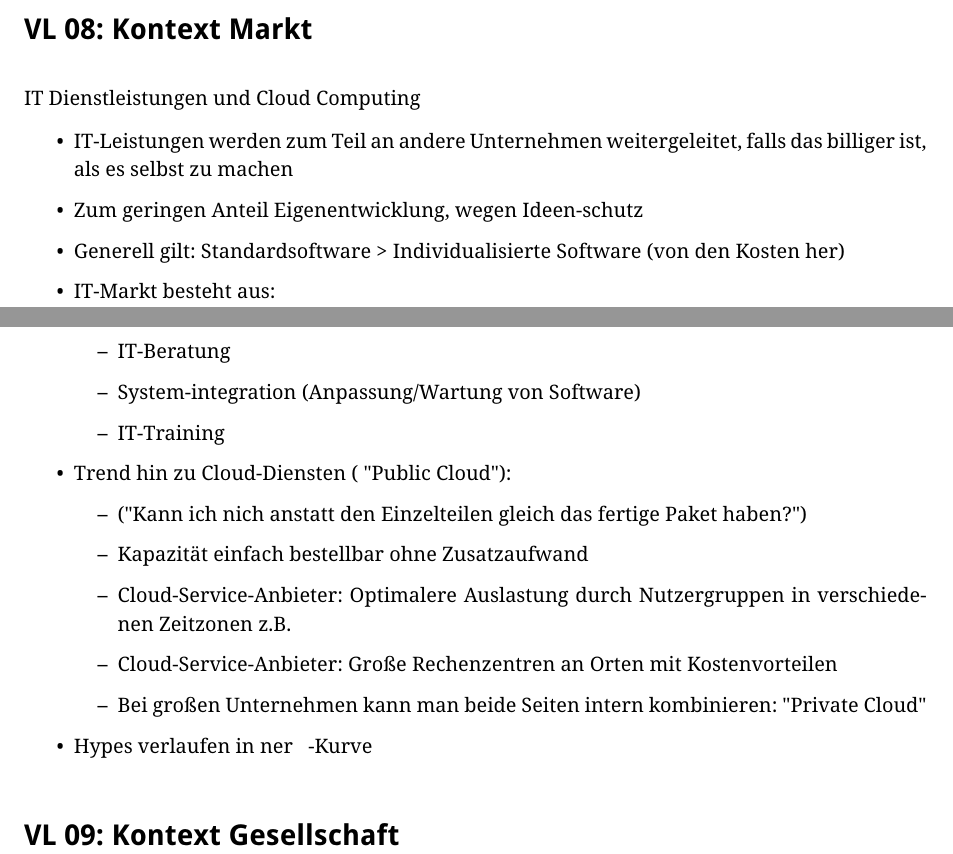
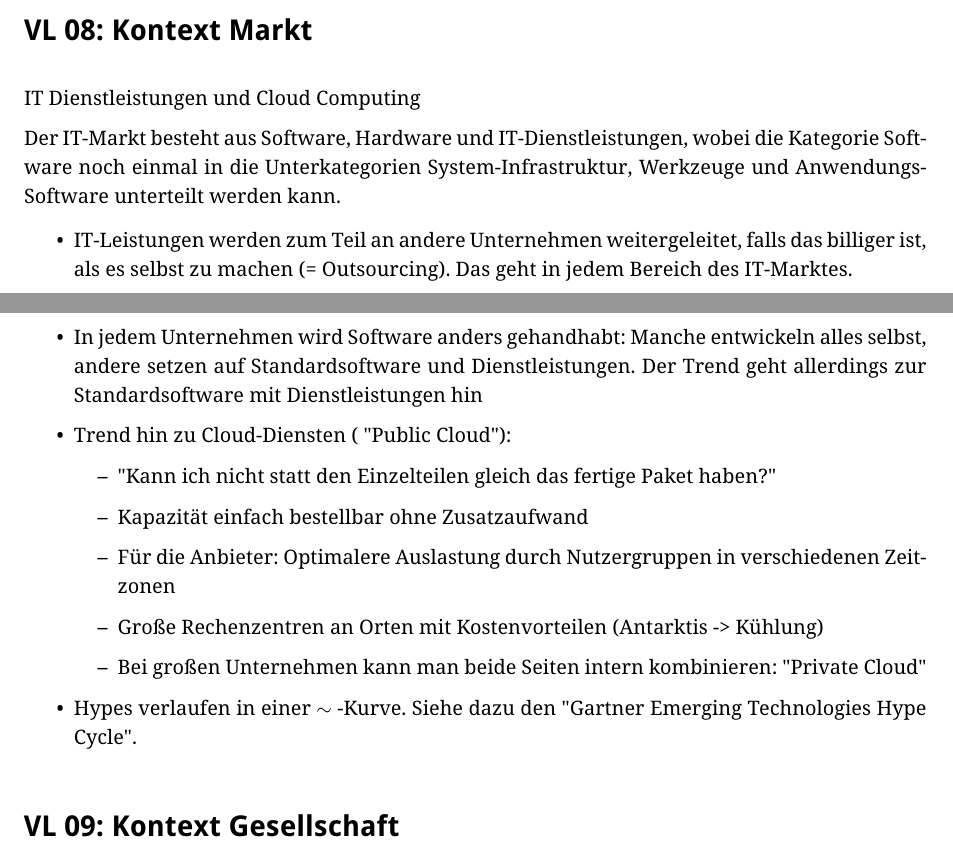
Before and after one commit to opatut/uni, a LaTeX document (ikon2/index.tex, which reads ikon2/vorlesung-08.tex): two parts of pages 12 and 13 of 17, joined at a grey line, cut so that both start at the same text. Compiled offline with pdfLaTeX; a LaTeX package or settings file that is missing is left out.

Commit message:
corrected some stuff in ikon2 vl 08

```diff
--- a/ikon2/vorlesung-08.tex
+++ b/ikon2/vorlesung-08.tex
@@ -1,24 +1,19 @@
 \section{VL 08: Kontext Markt}
 IT Dienstleistungen und Cloud Computing
 
+Der IT-Markt besteht aus Software, Hardware und IT-Dienstleistungen, wobei die Kategorie Software noch einmal in die Unterkategorien System-Infrastruktur, Werkzeuge und Anwendungs-Software unterteilt werden kann.
+
 \begin{itemize}
-\item IT-Leistungen werden zum Teil an andere Unternehmen weitergeleitet, falls das billiger ist, als es selbst zu machen
-\item Zum geringen Anteil Eigenentwicklung, wegen Ideen-schutz
-\item Generell gilt: Standardsoftware > Individualisierte Software (von den Kosten her)
-\item IT-Markt besteht aus:
-\begin{itemize}
-\item IT-Beratung
-\item System-integration (Anpassung/Wartung von Software)
-\item IT-Training
-\end{itemize}
+\item IT-Leistungen werden zum Teil an andere Unternehmen weitergeleitet, falls das billiger ist, als es selbst zu machen (= Outsourcing). Das geht in jedem Bereich des IT-Marktes.
+\item In jedem Unternehmen wird Software anders gehandhabt: Manche entwickeln alles selbst, andere setzen auf Standardsoftware und Dienstleistungen. Der Trend geht allerdings zur Standardsoftware mit Dienstleistungen hin
 \item Trend hin zu Cloud-Diensten ( "Public Cloud" ):
 \begin{itemize}
-\item ("Kann ich nich anstatt den Einzelteilen gleich das fertige Paket haben?")
+\item "Kann ich nicht statt den Einzelteilen gleich das fertige Paket haben?"
 \item Kapazität einfach bestellbar ohne Zusatzaufwand
-\item Cloud-Service-Anbieter: Optimalere Auslastung durch Nutzergruppen in verschiedenen Zeitzonen z.B.
-\item Cloud-Service-Anbieter: Große Rechenzentren an Orten mit Kostenvorteilen
+\item Für die Anbieter: Optimalere Auslastung durch Nutzergruppen in verschiedenen Zeitzonen
+\item Große Rechenzentren an Orten mit Kostenvorteilen (Antarktis -> Kühlung)
 \item Bei großen Unternehmen kann man beide Seiten intern kombinieren: "Private Cloud"
 \end{itemize}
-\item Hypes verlaufen in ner ~ -Kurve
+\item Hypes verlaufen in einer $\sim$ -Kurve. Siehe dazu den "Gartner Emerging Technologies Hype Cycle".
 
 \end{itemize}
```
Also changed, not shown: ikon1/index.pdf, ikon2/index.pdf.
